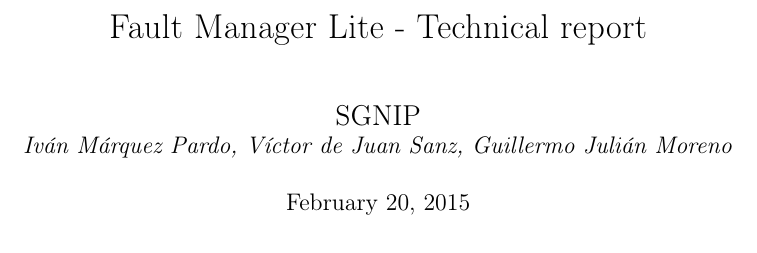
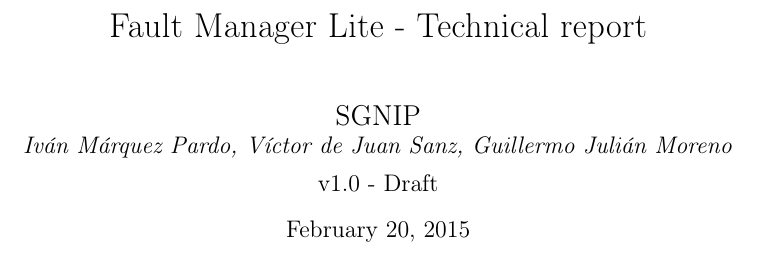
Before and after one commit to sgnip/Practical1, a LaTeX document (Technical Report/Technical_report.tex): part of page 1 of 24, cut so that both start at the same text. Compiled offline with pdfLaTeX.

Commit message:
Add revision and draft and things and I'm sleepy and I'm going to bed.
Fuck this shit.

```diff
--- a/Technical Report/Technical_report.tex
+++ b/Technical Report/Technical_report.tex
@@ -24,7 +24,7 @@
 
 \title{Fault Manager Lite - Technical report}
 \date{\today}
-\author{{\Large SGNIP} \\ \vspace{5pt} \textit{Iván Márquez Pardo, Víctor de Juan Sanz, Guillermo Julián Moreno}}
+\author{{\Large SGNIP} \\ \vspace{5pt} \textit{Iván Márquez Pardo, Víctor de Juan Sanz, Guillermo Julián Moreno} \\ v1.0 - Draft}
 
 \fancyhf{}
 \fancypagestyle{plain}{%
```
